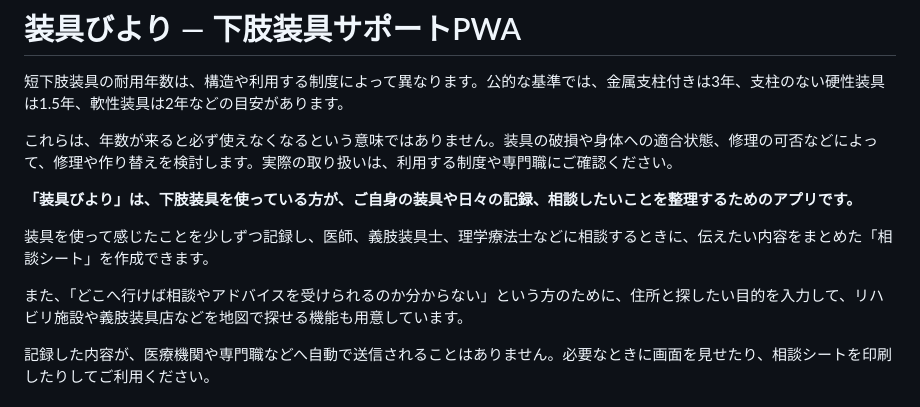
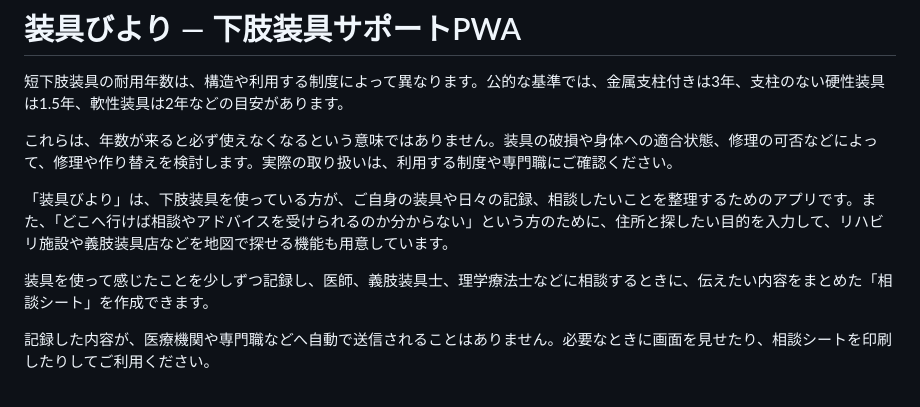
Before and after one commit to kazunyon/kasisougu, a Markdown page: README.md, the part around the change. GitHub-like rendering.

Commit message:
Clarify app description and facility search in README

```diff
--- a/README.md
+++ b/README.md
@@ -4,11 +4,9 @@
 
 これらは、年数が来ると必ず使えなくなるという意味ではありません。装具の破損や身体への適合状態、修理の可否などによって、修理や作り替えを検討します。実際の取り扱いは、利用する制度や専門職にご確認ください。
 
-**「装具びより」は、下肢装具を使っている方が、ご自身の装具や日々の記録、相談したいことを整理するためのアプリです。**
+「装具びより」は、下肢装具を使っている方が、ご自身の装具や日々の記録、相談したいことを整理するためのアプリです。また、「どこへ行けば相談やアドバイスを受けられるのか分からない」という方のために、住所と探したい目的を入力して、リハビリ施設や義肢装具店などを地図で探せる機能も用意しています。
 
 装具を使って感じたことを少しずつ記録し、医師、義肢装具士、理学療法士などに相談するときに、伝えたい内容をまとめた「相談シート」を作成できます。
-
-また、「どこへ行けば相談やアドバイスを受けられるのか分からない」という方のために、住所と探したい目的を入力して、リハビリ施設や義肢装具店などを地図で探せる機能も用意しています。
 
 記録した内容が、医療機関や専門職などへ自動で送信されることはありません。必要なときに画面を見せたり、相談シートを印刷したりしてご利用ください。
 
```
